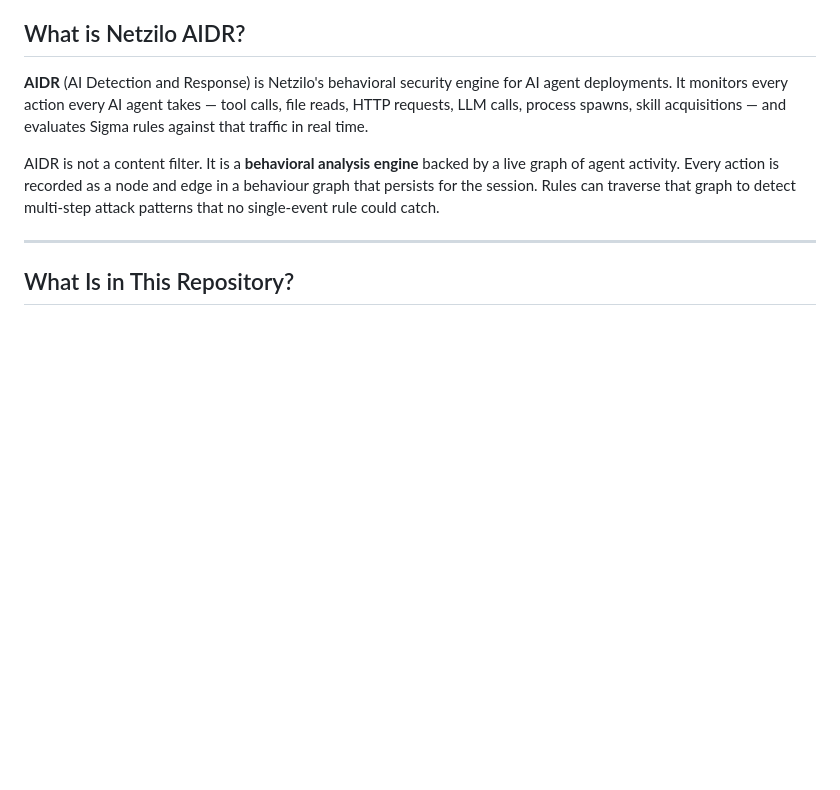
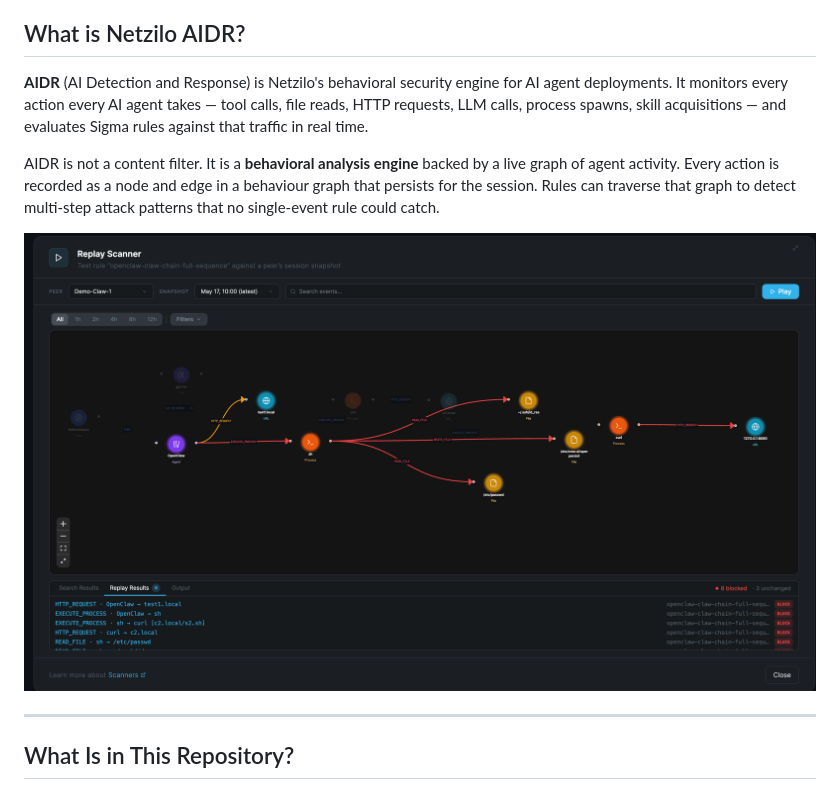
Before and after one commit to netzilo/aidr-sigma, a Markdown page: README.md, the part around the change. Rendered like a GitHub page; pictures changed too: graph.png (added); blank space fills up the shorter version.

Commit message:
Add Graph

```diff
--- a/README.md
+++ b/README.md
@@ -7,6 +7,8 @@ Open-source Sigma detection rules for AI agent security, maintained by [Netzilo]
 **AIDR** (AI Detection and Response) is Netzilo's behavioral security engine for AI agent deployments. It monitors every action every AI agent takes — tool calls, file reads, HTTP requests, LLM calls, process spawns, skill acquisitions — and evaluates Sigma rules against that traffic in real time.
 
 AIDR is not a content filter. It is a **behavioral analysis engine** backed by a live graph of agent activity. Every action is recorded as a node and edge in a behaviour graph that persists for the session. Rules can traverse that graph to detect multi-step attack patterns that no single-event rule could catch.
+
+![AIDR — AI Detection and Response](graph.png)
 
 ---
 
```
